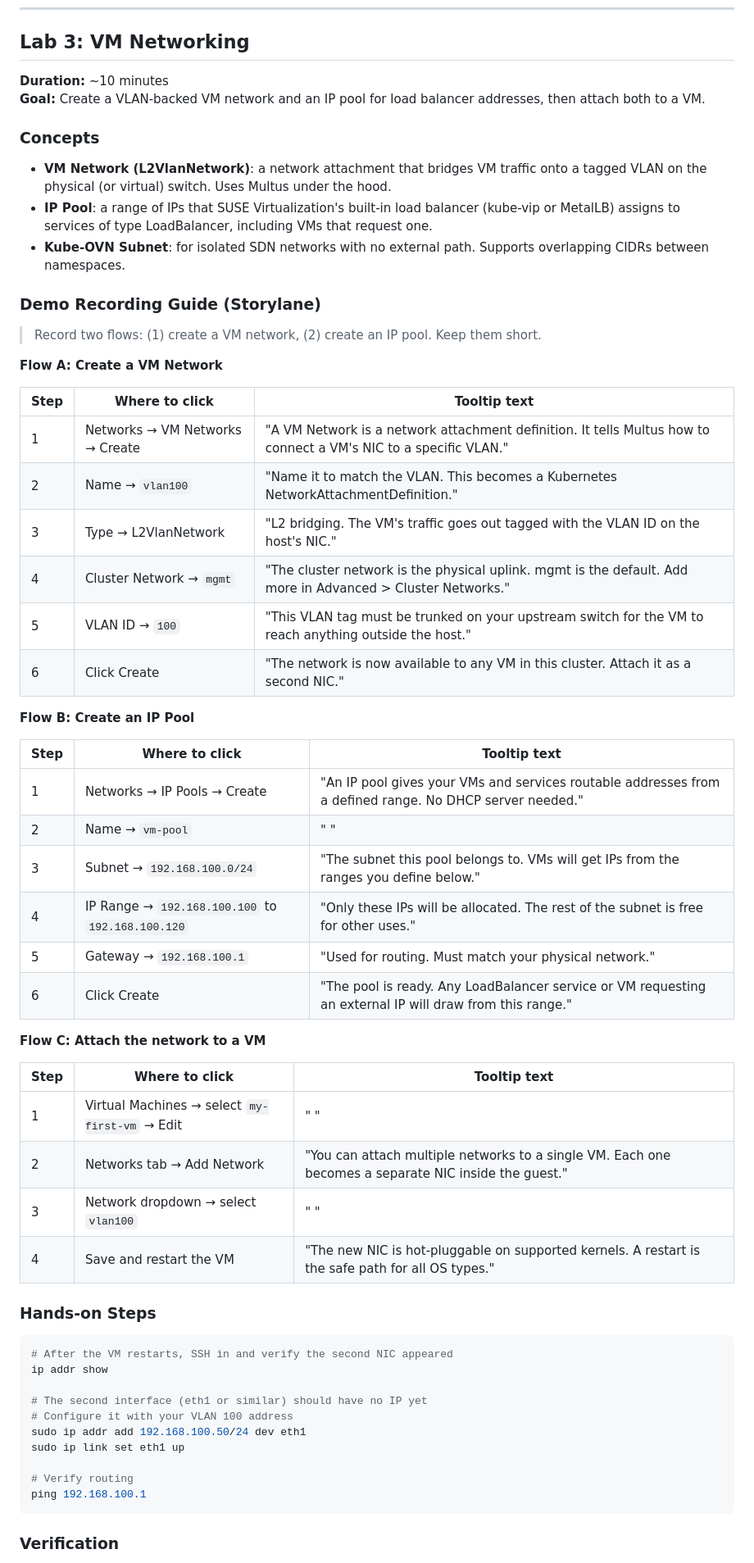
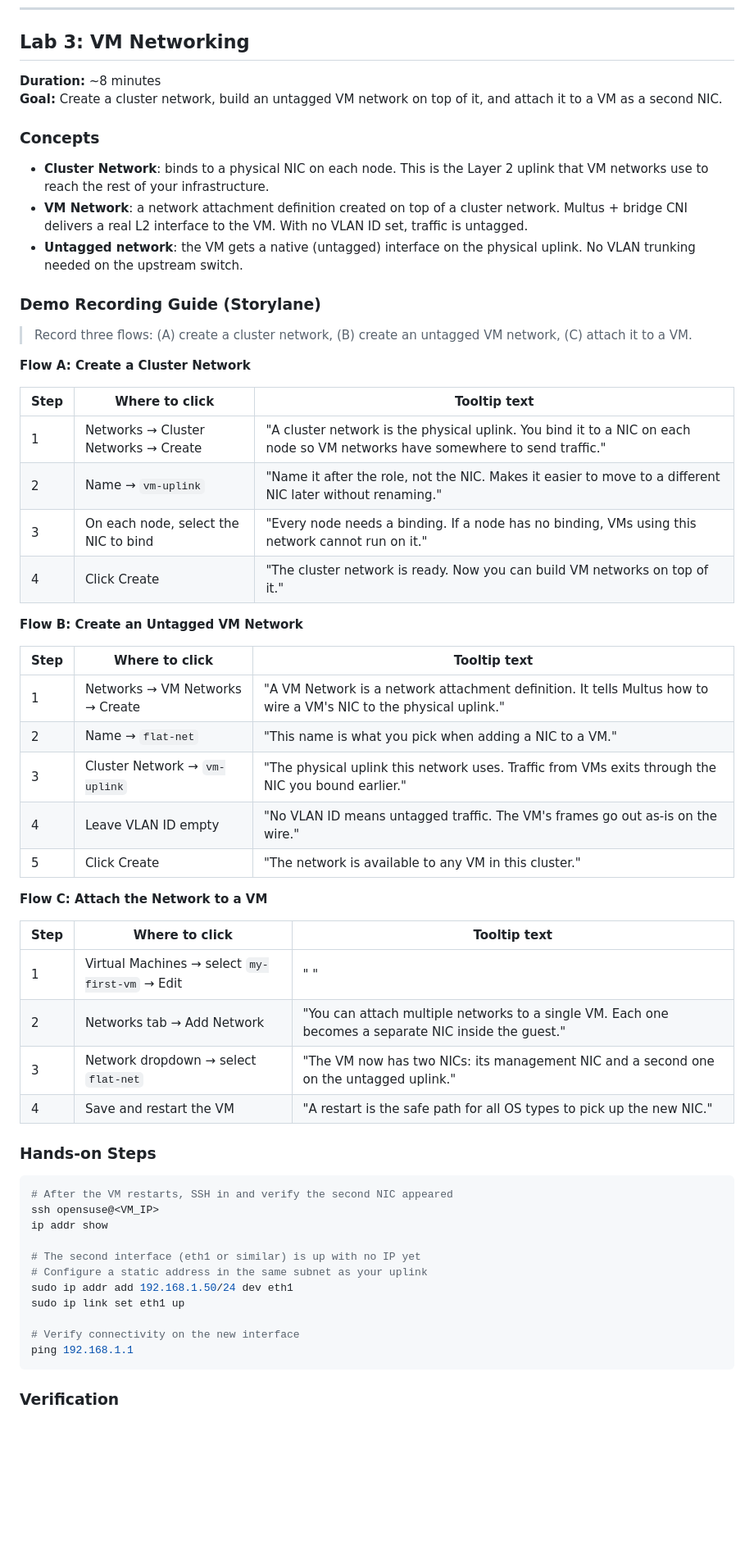
Before and after one commit to SUSE-Technical-Marketing/suse-virt-storylane, a Markdown page: docs/suse-virt-0-to-hero.md, the part around one of its changes. Shown at 82% size. Drawn GitHub-style; blank space fills up the shorter version.

````diff
--- a/docs/suse-virt-0-to-hero.md
+++ b/docs/suse-virt-0-to-hero.md
@@ -153,63 +153,61 @@ df -h
 
 ## Lab 3: VM Networking
 
-**Duration:** ~10 minutes
-**Goal:** Create a VLAN-backed VM network and an IP pool for load balancer addresses, then attach both to a VM.
+**Duration:** ~8 minutes
+**Goal:** Create a cluster network, build an untagged VM network on top of it, and attach it to a VM as a second NIC.
 
 ### Concepts
 
-- **VM Network (L2VlanNetwork)**: a network attachment that bridges VM traffic onto a tagged VLAN on the physical (or virtual) switch. Uses Multus under the hood.
-- **IP Pool**: a range of IPs that SUSE Virtualization's built-in load balancer (kube-vip or MetalLB) assigns to services of type LoadBalancer, including VMs that request one.
-- **Kube-OVN Subnet**: for isolated SDN networks with no external path. Supports overlapping CIDRs between namespaces.
+- **Cluster Network**: binds to a physical NIC on each node. This is the Layer 2 uplink that VM networks use to reach the rest of your infrastructure.
+- **VM Network**: a network attachment definition created on top of a cluster network. Multus + bridge CNI delivers a real L2 interface to the VM. With no VLAN ID set, traffic is untagged.
+- **Untagged network**: the VM gets a native (untagged) interface on the physical uplink. No VLAN trunking needed on the upstream switch.
 
 ### Demo Recording Guide (Storylane)
 
-> Record two flows: (1) create a VM network, (2) create an IP pool. Keep them short.
+> Record three flows: (A) create a cluster network, (B) create an untagged VM network, (C) attach it to a VM.
 
-**Flow A: Create a VM Network**
+**Flow A: Create a Cluster Network**
 
 | Step | Where to click | Tooltip text |
 |------|---------------|--------------|
-| 1 | Networks → VM Networks → Create | "A VM Network is a network attachment definition. It tells Multus how to connect a VM's NIC to a specific VLAN." |
-| 2 | Name → `vlan100` | "Name it to match the VLAN. This becomes a Kubernetes NetworkAttachmentDefinition." |
-| 3 | Type → L2VlanNetwork | "L2 bridging. The VM's traffic goes out tagged with the VLAN ID on the host's NIC." |
-| 4 | Cluster Network → `mgmt` | "The cluster network is the physical uplink. mgmt is the default. Add more in Advanced > Cluster Networks." |
-| 5 | VLAN ID → `100` | "This VLAN tag must be trunked on your upstream switch for the VM to reach anything outside the host." |
-| 6 | Click Create | "The network is now available to any VM in this cluster. Attach it as a second NIC." |
+| 1 | Networks → Cluster Networks → Create | "A cluster network is the physical uplink. You bind it to a NIC on each node so VM networks have somewhere to send traffic." |
+| 2 | Name → `vm-uplink` | "Name it after the role, not the NIC. Makes it easier to move to a different NIC later without renaming." |
+| 3 | On each node, select the NIC to bind | "Every node needs a binding. If a node has no binding, VMs using this network cannot run on it." |
+| 4 | Click Create | "The cluster network is ready. Now you can build VM networks on top of it." |
 
-**Flow B: Create an IP Pool**
+**Flow B: Create an Untagged VM Network**
 
 | Step | Where to click | Tooltip text |
 |------|---------------|--------------|
-| 1 | Networks → IP Pools → Create | "An IP pool gives your VMs and services routable addresses from a defined range. No DHCP server needed." |
-| 2 | Name → `vm-pool` | " " |
-| 3 | Subnet → `192.168.100.0/24` | "The subnet this pool belongs to. VMs will get IPs from the ranges you define below." |
-| 4 | IP Range → `192.168.100.100` to `192.168.100.120` | "Only these IPs will be allocated. The rest of the subnet is free for other uses." |
-| 5 | Gateway → `192.168.100.1` | "Used for routing. Must match your physical network." |
-| 6 | Click Create | "The pool is ready. Any LoadBalancer service or VM requesting an external IP will draw from this range." |
+| 1 | Networks → VM Networks → Create | "A VM Network is a network attachment definition. It tells Multus how to wire a VM's NIC to the physical uplink." |
+| 2 | Name → `flat-net` | "This name is what you pick when adding a NIC to a VM." |
+| 3 | Cluster Network → `vm-uplink` | "The physical uplink this network uses. Traffic from VMs exits through the NIC you bound earlier." |
+| 4 | Leave VLAN ID empty | "No VLAN ID means untagged traffic. The VM's frames go out as-is on the wire." |
+| 5 | Click Create | "The network is available to any VM in this cluster." |
 
-**Flow C: Attach the network to a VM**
+**Flow C: Attach the Network to a VM**
 
 | Step | Where to click | Tooltip text |
 |------|---------------|--------------|
 | 1 | Virtual Machines → select `my-first-vm` → Edit | " " |
 | 2 | Networks tab → Add Network | "You can attach multiple networks to a single VM. Each one becomes a separate NIC inside the guest." |
-| 3 | Network dropdown → select `vlan100` | " " |
-| 4 | Save and restart the VM | "The new NIC is hot-pluggable on supported kernels. A restart is the safe path for all OS types." |
+| 3 | Network dropdown → select `flat-net` | "The VM now has two NICs: its management NIC and a second one on the untagged uplink." |
+| 4 | Save and restart the VM | "A restart is the safe path for all OS types to pick up the new NIC." |
 
 ### Hands-on Steps
 
 ```bash
 # After the VM restarts, SSH in and verify the second NIC appeared
+ssh opensuse@<VM_IP>
 ip addr show
 
-# The second interface (eth1 or similar) should have no IP yet
-# Configure it with your VLAN 100 address
-sudo ip addr add 192.168.100.50/24 dev eth1
+# The second interface (eth1 or similar) is up with no IP yet
+# Configure a static address in the same subnet as your uplink
+sudo ip addr add 192.168.1.50/24 dev eth1
 sudo ip link set eth1 up
 
-# Verify routing
-ping 192.168.100.1
+# Verify connectivity on the new interface
+ping 192.168.1.1
 ```
 
 ### Verification
````
Also changed, not shown: other parts of docs/suse-virt-0-to-hero.md (+9 -88 lines).
